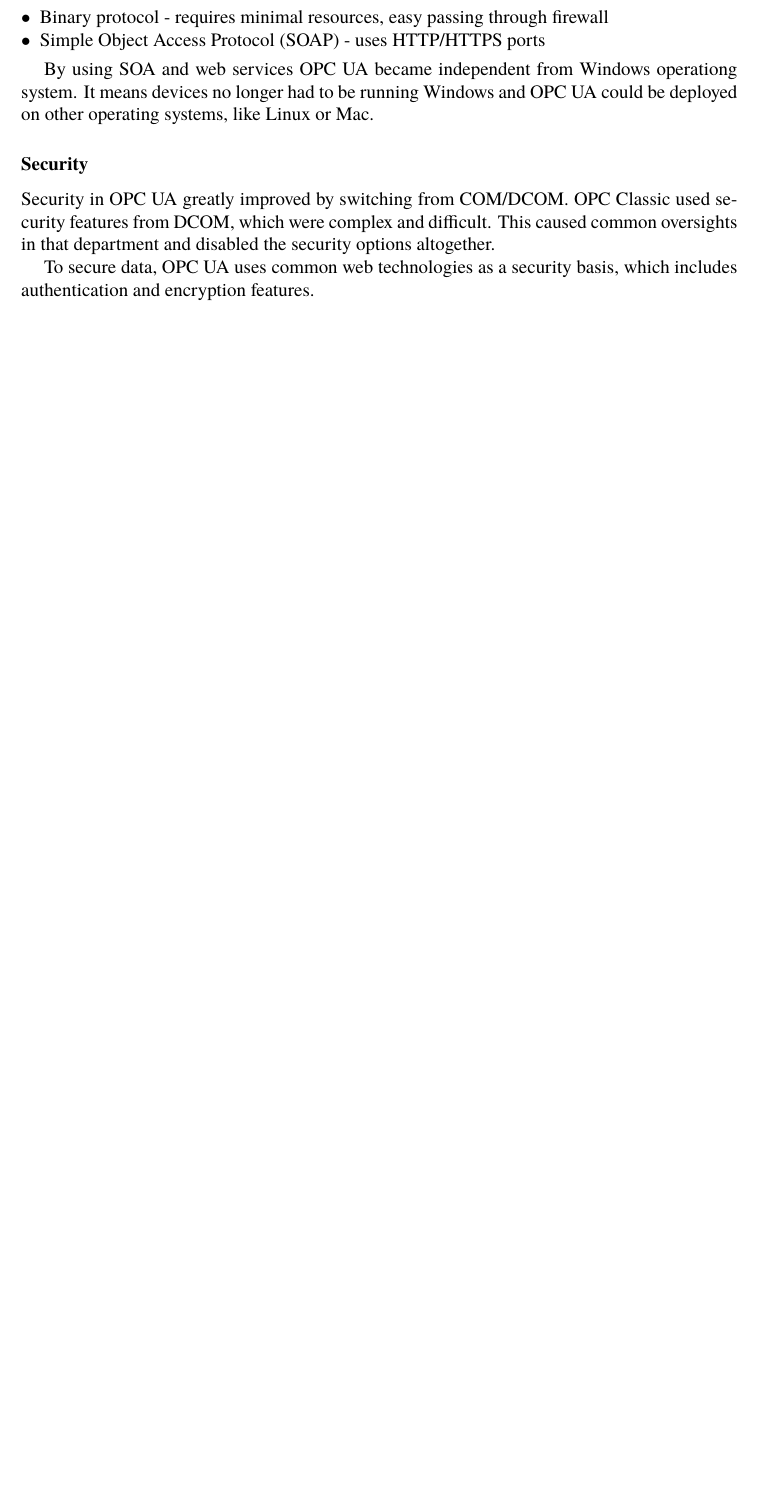
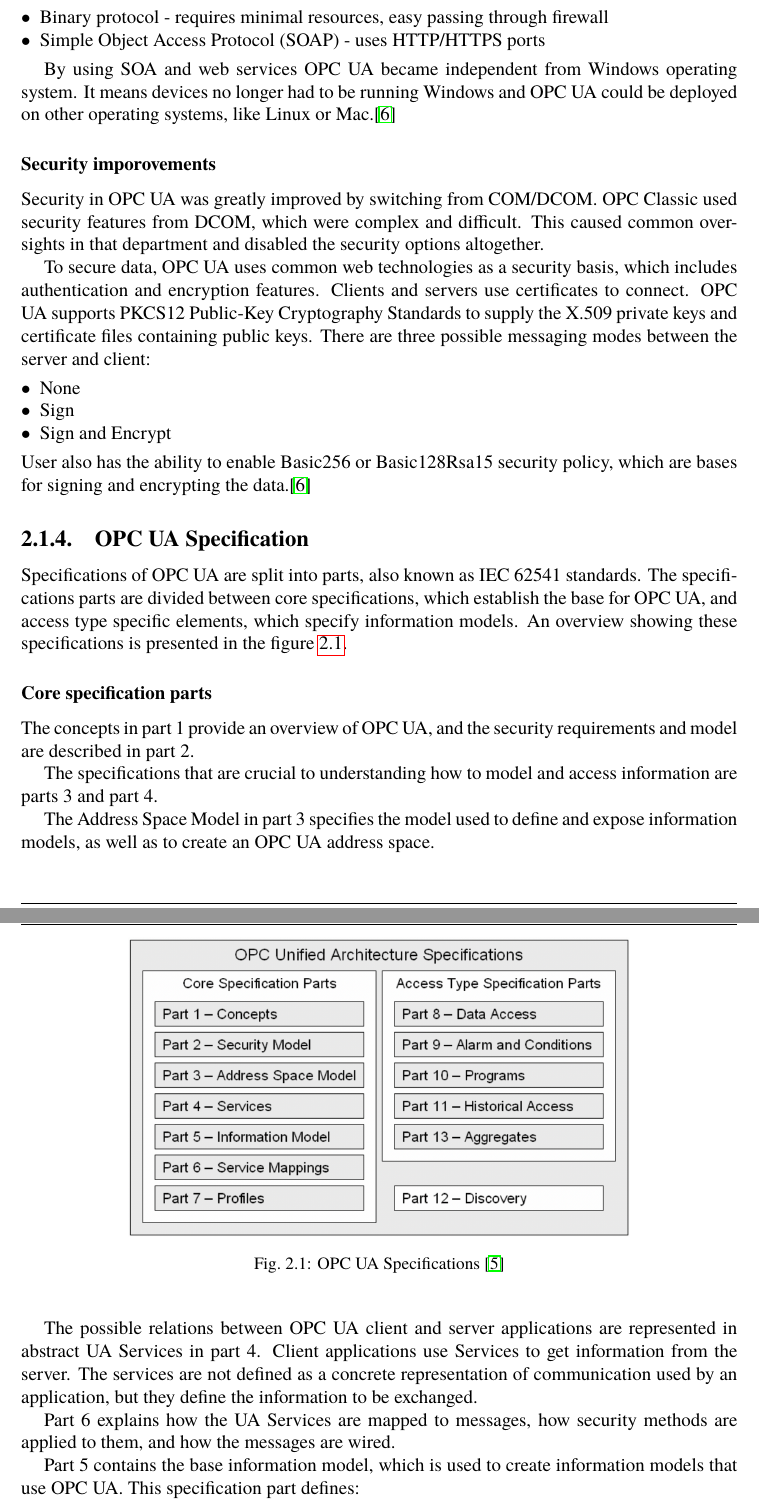
Before and after one commit to dzeju/praca-magisterska, a LaTeX thesis (Thesis.tex, which reads chapter02.tex): part of page 9 of 19 before the commit and two parts of pages 9 and 10 of 21 after it, the two joined at a grey line, cut so that both start at the same text, the shorter picture padded with empty space. Compiled offline with pdfLaTeX; the source files are stored in an older character set and shown here as Unicode.

Commit message:
opc ua specification

```diff
--- a/chapter02.tex
+++ b/chapter02.tex
@@ -38,12 +38,41 @@ OPC UA supports two protocols:
   \item Simple Object Access Protocol (SOAP) - uses HTTP/HTTPS ports
 \end{itemize}
 
-By using SOA and web services OPC UA became independent from Windows operationg system. It means devices no longer had to be running Windows and OPC UA could be deployed on other operating systems, like Linux or Mac.
+By using SOA and web services OPC UA became independent from Windows operating system. It means devices no longer had to be running Windows and OPC UA could be deployed on other operating systems, like Linux or Mac.\cite{whyOPC}
 
-\subsubsection{Security}
-Security in OPC UA greatly improved by switching from COM/DCOM. OPC Classic used security features from  DCOM, which were complex and difficult. This caused common oversights in that department and disabled the security options altogether.
+\subsubsection{Security imporovements}
+Security in OPC UA was greatly improved by switching from COM/DCOM. OPC Classic used security features from DCOM, which were complex and difficult. This caused common oversights in that department and disabled the security options altogether.
 
-To secure data, OPC UA uses common web technologies as a security basis, which includes authentication and encryption features.
+To secure data, OPC UA uses common web technologies as a security basis, which includes authentication and encryption features. Clients and servers use certificates to connect. OPC UA supports PKCS12 Public-Key Cryptography Standards to supply the X.509 private keys and certificate files containing public keys.
+There are three possible messaging modes between the server and client:
+\begin{itemize}
+  \item None
+  \item Sign
+  \item Sign and Encrypt
+\end{itemize}
+User also has the ability to enable Basic256 or Basic128Rsa15 security policy, which are bases for signing and encrypting the data.\cite{whyOPC}
 
-\subsubsection{}
-\subsubsection{}
+\subsection{OPC UA Specification}
+Specifications of OPC UA are split into parts, also known as IEC 62541 standards. The specifications parts are divided between core specifications, which establish the base for OPC UA, and access type specific elements, which specify information models. An overview showing these specifications is presented in the figure \ref{fig:opc-ua-spec}.
+
+\begin{figure}[ht]
+  \centering
+  \includegraphics[width=0.7\linewidth]{figures02/opc-ua-specifications.png}
+  \caption{OPC UA Specifications \cite{Damm2009OPCUA}}
+  \label{fig:opc-ua-spec}
+\end{figure}
+
+\subsubsection{Core specification parts}
+The concepts in part 1 provide an overview of OPC UA, and the security requirements and model are described in part 2.
+
+The specifications that are crucial to understanding how to model and access information are parts 3 and part 4.
+
+The Address Space Model in part 3 specifies the model used to define and expose information models, as well as to create an OPC UA address space.
+
+The possible relations between OPC UA client and server applications are represented in abstract UA Services in part 4. Client applications use Services to get information from the server. The services are not defined as a concrete representation of communication used by an application, but they define the information to be exchanged.
+
+Part 6 explains how the UA Services are mapped to messages, how security methods are applied to them, and how the messages are wired.
+
+Part 5 contains the base information model, which is used to create information models that use OPC UA. This specification part defines:
+\begin{itemize}
+  \item The entry points into the address space that clients use to navigate through the instances and types of an OPC UA server
@@ -50,11 +105,15 @@ To secure data, OPC UA uses common web technologies as a security basis, which i
+\cite{Damm2009OPCUA}
+\subsection{OPC UA Software Layers}
+\subsubsection{OPC UA Client}
+\subsubsection{OPC UA Server}
 \subsubsection{Information Modeling}
 \subsubsection{}
 \subsubsection{}
 \subsubsection{}
 %- TODO Cross-Platform Capabilities
-% TODO Expanded security?
-% TODO IT Integration
-% TODO Compatibility
+%- TODO Expanded security?
+%? TODO IT Integration
+%? TODO Compatibility
 % TODO applications
 %TODO architecture
 % TODO client
```
Also changed, not shown: bibliography.bib (+20 -8 lines), figures02/opc-ua-specifications.png (added), chapter02.tex (42 more changed lines).
